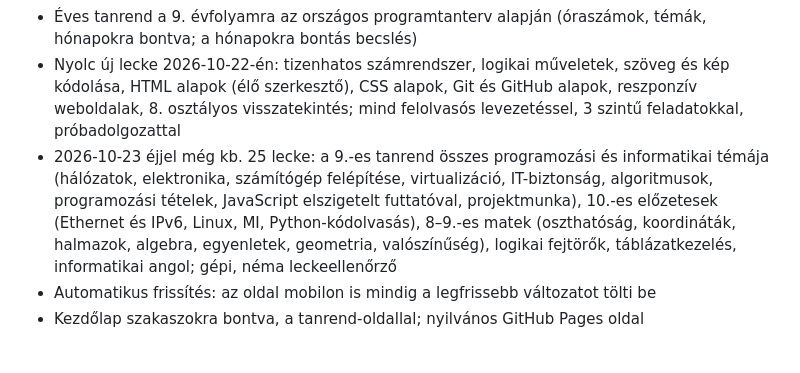
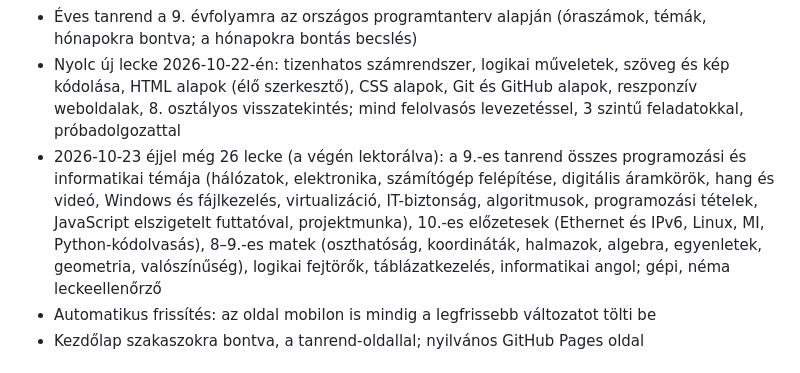
Before and after one commit to Endy07/Kovrat_tanulas, a Markdown page: PROJEKT-KONTEXTUS.md, the part around the change. Rendered like a GitHub page.

```diff
--- a/PROJEKT-KONTEXTUS.md
+++ b/PROJEKT-KONTEXTUS.md
@@ -22,7 +22,7 @@ HTML · CSS · vanilla JavaScript · önálló egyfájlos weboldal · GitHub Pag
 - Hármas, ötös, hatos, hetes számrendszer lecke Kovrat füzete alapján: az iskolai módszer (hatványtáblázat, kivonás, próba), „Endi mondja” magyarázat, kockás füzetlap, részletes feladatok ábrákkal, 11 dia, 7 feladattípus próbadolgozattal
 - Éves tanrend a 9. évfolyamra az országos programtanterv alapján (óraszámok, témák, hónapokra bontva; a hónapokra bontás becslés)
 - Nyolc új lecke 2026-10-22-én: tizenhatos számrendszer, logikai műveletek, szöveg és kép kódolása, HTML alapok (élő szerkesztő), CSS alapok, Git és GitHub alapok, reszponzív weboldalak, 8. osztályos visszatekintés; mind felolvasós levezetéssel, 3 szintű feladatokkal, próbadolgozattal
-- 2026-10-23 éjjel még kb. 25 lecke: a 9.-es tanrend összes programozási és informatikai témája (hálózatok, elektronika, számítógép felépítése, virtualizáció, IT-biztonság, algoritmusok, programozási tételek, JavaScript elszigetelt futtatóval, projektmunka), 10.-es előzetesek (Ethernet és IPv6, Linux, MI, Python-kódolvasás), 8–9.-es matek (oszthatóság, koordináták, halmazok, algebra, egyenletek, geometria, valószínűség), logikai fejtörők, táblázatkezelés, informatikai angol; gépi, néma leckeellenőrző
+- 2026-10-23 éjjel még 26 lecke (a végén lektorálva): a 9.-es tanrend összes programozási és informatikai témája (hálózatok, elektronika, számítógép felépítése, digitális áramkörök, hang és videó, Windows és fájlkezelés, virtualizáció, IT-biztonság, algoritmusok, programozási tételek, JavaScript elszigetelt futtatóval, projektmunka), 10.-es előzetesek (Ethernet és IPv6, Linux, MI, Python-kódolvasás), 8–9.-es matek (oszthatóság, koordináták, halmazok, algebra, egyenletek, geometria, valószínűség), logikai fejtörők, táblázatkezelés, informatikai angol; gépi, néma leckeellenőrző
 - Automatikus frissítés: az oldal mobilon is mindig a legfrissebb változatot tölti be
 - Kezdőlap szakaszokra bontva, a tanrend-oldallal; nyilvános GitHub Pages oldal
 
```
Also changed, not shown: CLAUDE.md (+5 -3 lines), docs/leckek-terv.md (+16 -0 lines).
